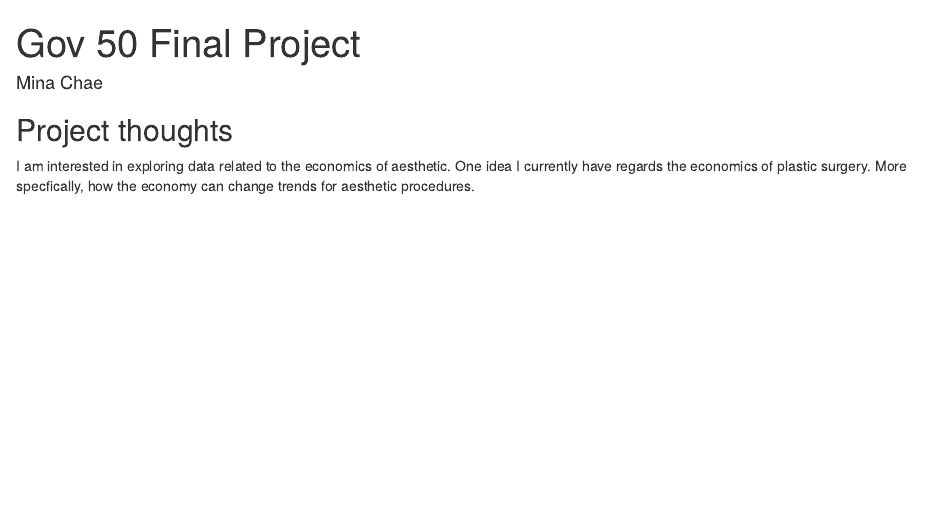
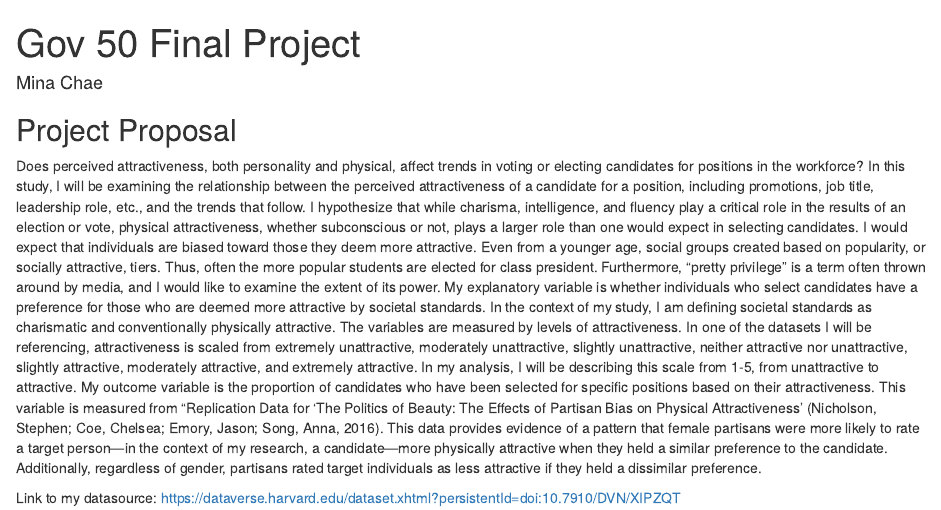
Before and after one commit to mcsquared04/gov50-final-project, an R Markdown document (index.Rmd): the page in a window 1100 px wide, from its top. Rendered offline with R 4.5, knitr and Pandoc, with nearby package versions; drawn as R Markdown's standard HTML page in place of the format the file asks for.

Commit message:
milestone 2

```diff
--- a/index.Rmd
+++ b/index.Rmd
@@ -9,8 +9,9 @@ output:
 
 
 
-## Project thoughts
+## Project Proposal
 
-I am interested in exploring data related to the economics of aesthetic.
-One idea I currently have regards the economics of plastic surgery.
-More specfically, how the economy can change trends for aesthetic procedures.
+Does perceived attractiveness, both personality and physical, affect trends in voting or electing candidates for positions in the workforce? In this study, I will be examining the relationship between the perceived attractiveness of a candidate for a position, including promotions, job title, leadership role, etc., and the trends that follow. I hypothesize that while charisma, intelligence, and fluency play a critical role in the results of an election or vote, physical attractiveness, whether subconscious or not, plays a larger role than one would expect in selecting candidates. I would expect that individuals are biased toward those they deem more attractive. Even from a younger age, social groups created based on popularity, or socially attractive, tiers. Thus, often the more popular students are elected for class president. Furthermore, "pretty privilege" is a term often thrown around by media, and I would like to examine the extent of its power. My explanatory variable is whether individuals who select candidates have a preference for those who are deemed more attractive by societal standards. In the context of my study, I am defining societal standards as charismatic and conventionally physically attractive. The variables are measured by levels of attractiveness. In one of the datasets I will be referencing, attractiveness is scaled from extremely unattractive, moderately unattractive, slightly unattractive, neither attractive nor unattractive, slightly attractive, moderately attractive, and extremely attractive. In my analysis, I will be describing this scale from 1-5, from unattractive to attractive. My outcome variable is the proportion of candidates who have been selected for specific positions based on their attractiveness. This variable is measured from "Replication Data for 'The Politics of Beauty: The Effects of Partisan Bias on Physical Attractiveness' (Nicholson, Stephen; Coe, Chelsea; Emory, Jason; Song, Anna, 2016). This data provides evidence of a pattern that female partisans were more likely to rate a target person—in the context of my research, a candidate—more physically attractive when they held a similar preference to the candidate. Additionally, regardless of gender, partisans rated target individuals as less attractive if they held a dissimilar preference.
+
+
+Link to my datasource: https://dataverse.harvard.edu/dataset.xhtml?persistentId=doi:10.7910/DVN/XIPZQT
```
Also changed, not shown: index.html.
